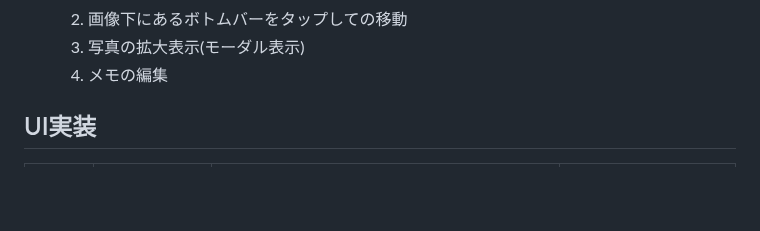
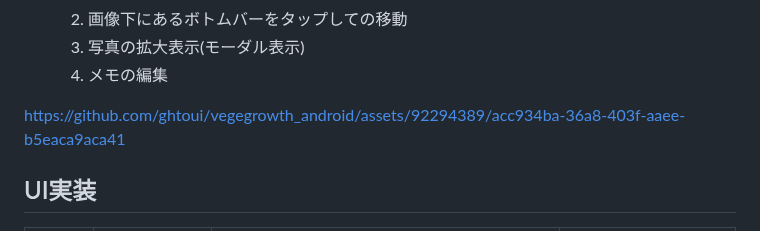
Before and after one commit to ghtoui/vegegrowth_android, a Markdown page: README.md, the part around the change. GitHub-like rendering; blank space fills up the shorter version.

Commit message:
デモ動画のアップロード

```diff
--- a/README.md
+++ b/README.md
@@ -16,7 +16,7 @@
    3. 写真の拡大表示(モーダル表示)
    4. メモの編集
 
-
+https://github.com/ghtoui/vegegrowth_android/assets/92294389/acc934ba-36a8-403f-aaee-b5eaca9aca41
 
 ## UI実装
 
```
